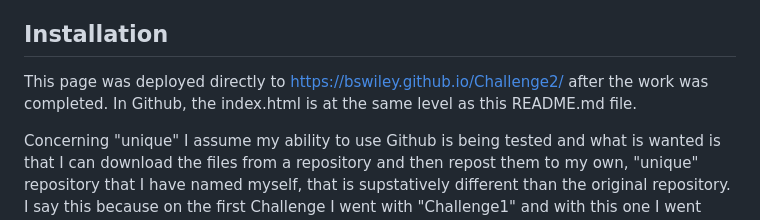
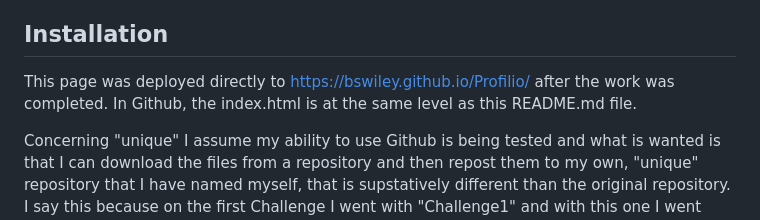
Before and after one commit to bswiley/Profilio, a Markdown page: README.md, the part around the change. GitHub-like rendering.

```diff
--- a/README.md
+++ b/README.md
@@ -9,7 +9,7 @@ Update: I recently finished Challenge 3 and have used an image from that page as
 The final section is my "contact" section, where I have email links, a link to my github, and a link to LinkedIn."  Unlike the mock-up, there aren't many other ways in which I can be contacted.  I don't know how phone number links work, and I also don't have any real social media accounts outside of LinkedIn and GitHub (for the course).
 
 ## Installation
-This page was deployed directly to https://bswiley.github.io/Challenge2/ after the work was completed.  In Github, the index.html is at the same level as this README.md file.
+This page was deployed directly to https://bswiley.github.io/Profilio/ after the work was completed.  In Github, the index.html is at the same level as this README.md file.
 
 Concerning "unique" I assume my ability to use Github is being tested and what is wanted is that I can download the files from a repository and then repost them to my own, "unique" repository that I have named myself, that is supstatively different than the original repository.  I say this because on the first Challenge I went with "Challenge1" and with this one I went with "Challenge2".  Strictly speaking, that's not very "unique" (i.e. not creative), but if I undestand the context correctly, while "Challenge2" is not 'unique' when compared to "Challenge1," it is definitly unique in that it is not named "friendly-parakeet."
 
```
